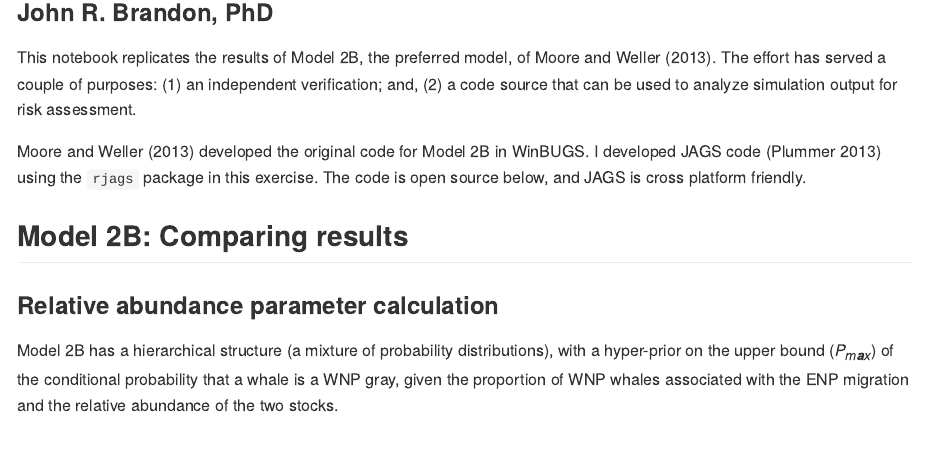
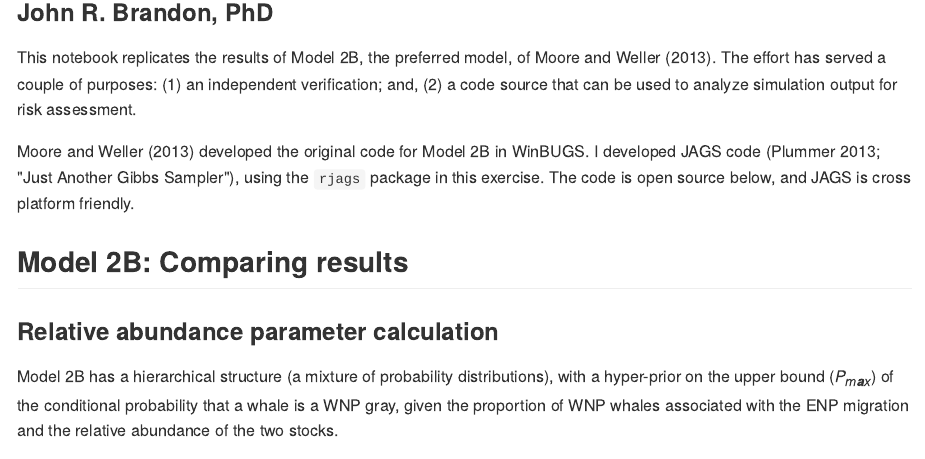
Before and after one commit to John-Brandon/pWNP_Makah, an R Markdown document (Readme.Rmd): the page in a window 1100 px wide, from 120 px down. The pictures show the output file Readme.md that the author committed with the source, drawn offline in the style of GitHub.

Commit message:
just another gibbs sampler

```diff
--- a/Readme.Rmd
+++ b/Readme.Rmd
@@ -9,7 +9,7 @@ This notebook replicates the results of Model 2B, the preferred model, of Moore
     (1) an independent verification; and,
     (2) a code source that can be used to analyze simulation output for risk assessment.
 
-Moore and Weller (2013) developed the original code for Model 2B in WinBUGS. I developed JAGS code (Plummer 2013) using the `rjags` package in this exercise. The code is open source below, and JAGS is cross platform friendly.
+Moore and Weller (2013) developed the original code for Model 2B in WinBUGS. I developed JAGS code (Plummer 2013; "Just Another Gibbs Sampler"), using the `rjags` package in this exercise. The code is open source below, and JAGS is cross platform friendly.
 
 ## Model 2B: Comparing results
 
```
Also changed, not shown: Readme.md.
